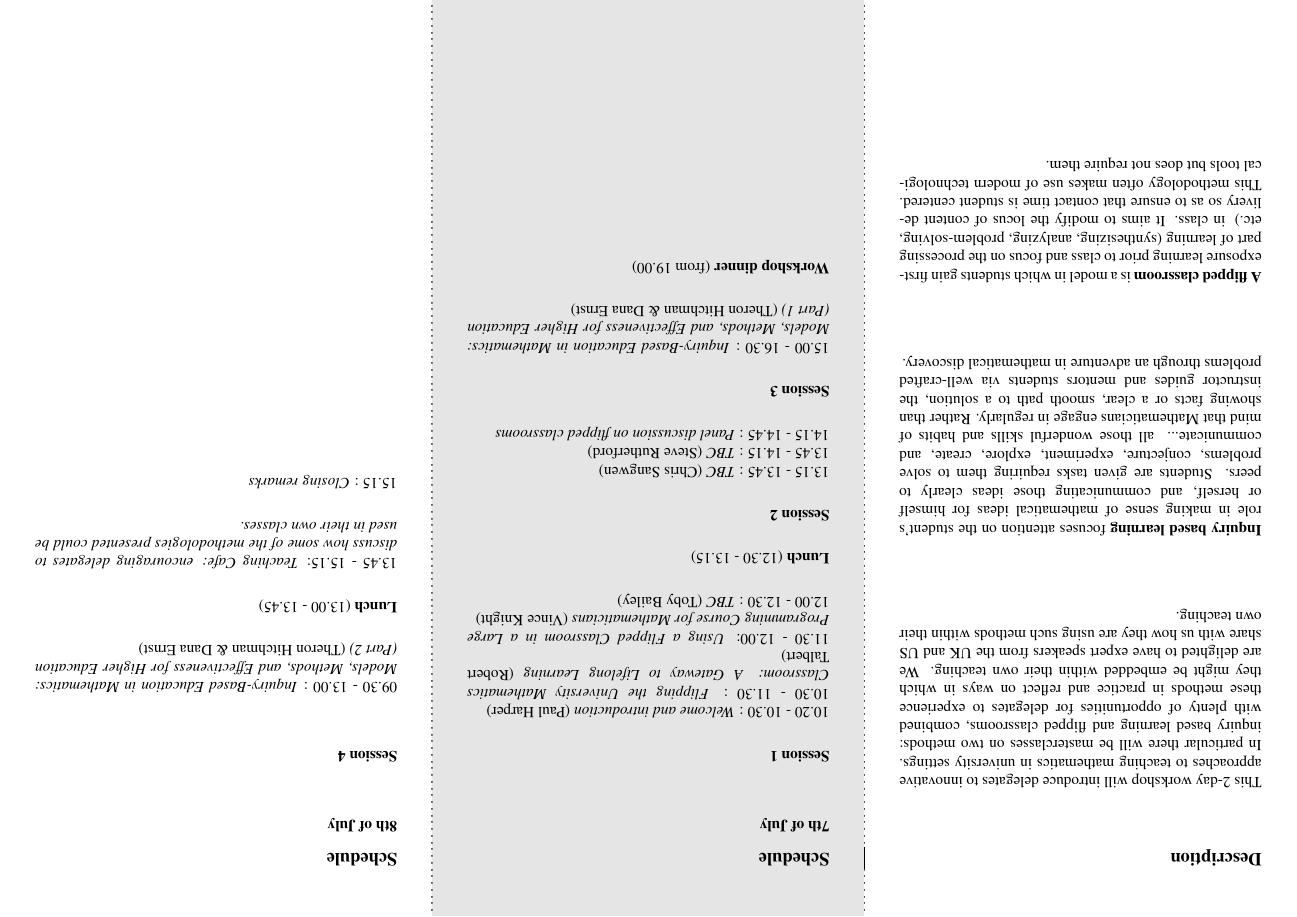
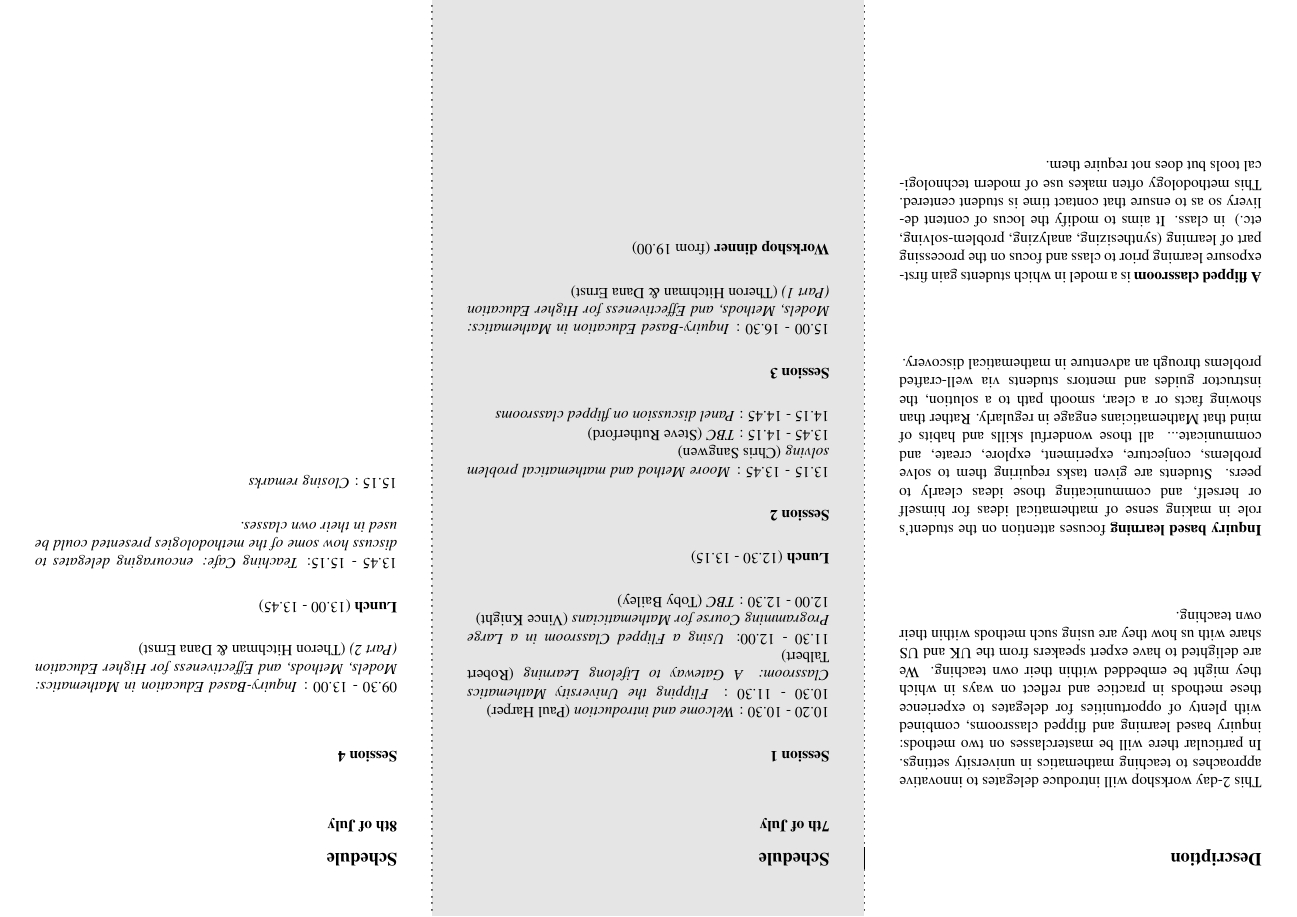
Before and after one commit to drvinceknight/MathEdWorkshop, a LaTeX document (Flyer/flyer.tex): page 2 of 2. Compiled offline with pdfLaTeX.

Commit message:
Have added Sangwins talk

```diff
--- a/Flyer/flyer.tex
+++ b/Flyer/flyer.tex
@@ -110,7 +110,7 @@ methods within their own teaching.\\
 
 \textbf{Session 2}\\
 
-13.15 - 13.45 : \textit{TBC} (Chris Sangwen)\\
+13.15 - 13.45 : \textit{Moore Method and mathematical problem solving} (Chris Sangwen)\\
 13.45 - 14.15 : \textit{TBC} (Steve Rutherford)\\
 14.15 - 14.45 : \textit{Panel discussion on flipped classrooms}\\
 
```
Also changed, not shown: Flyer/flyer.pdf.
